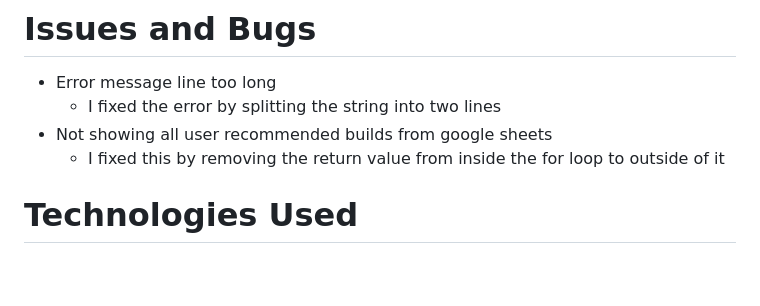
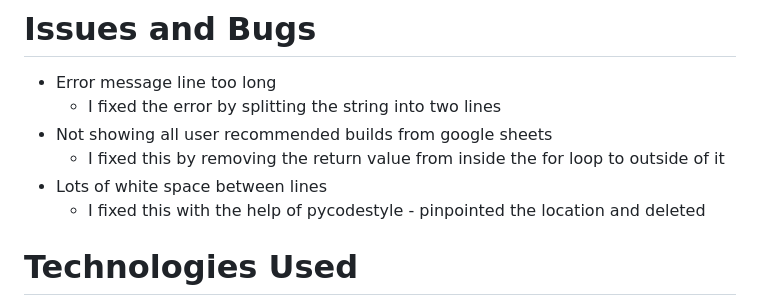
Before and after one commit to StjepanMesaros/League-of-Legends-Champion-Build-Library, a Markdown page: README.md, the part around the change. Rendered like a GitHub page; blank space fills up the shorter version.

Commit message:
Final final adjustment to Readme

```diff
--- a/README.md
+++ b/README.md
@@ -132,9 +132,8 @@ If they choose not to then the program will say goodbye to them and end the prog
     - I fixed the error by splitting the string into two lines
  - Not showing all user recommended builds from google sheets
     - I fixed this by removing the return value from inside the for loop to outside of it
-
-
-
+ - Lots of white space between lines
+    - I fixed this with the help of pycodestyle - pinpointed the location and deleted
 
 # Technologies Used
 - Languages
```
